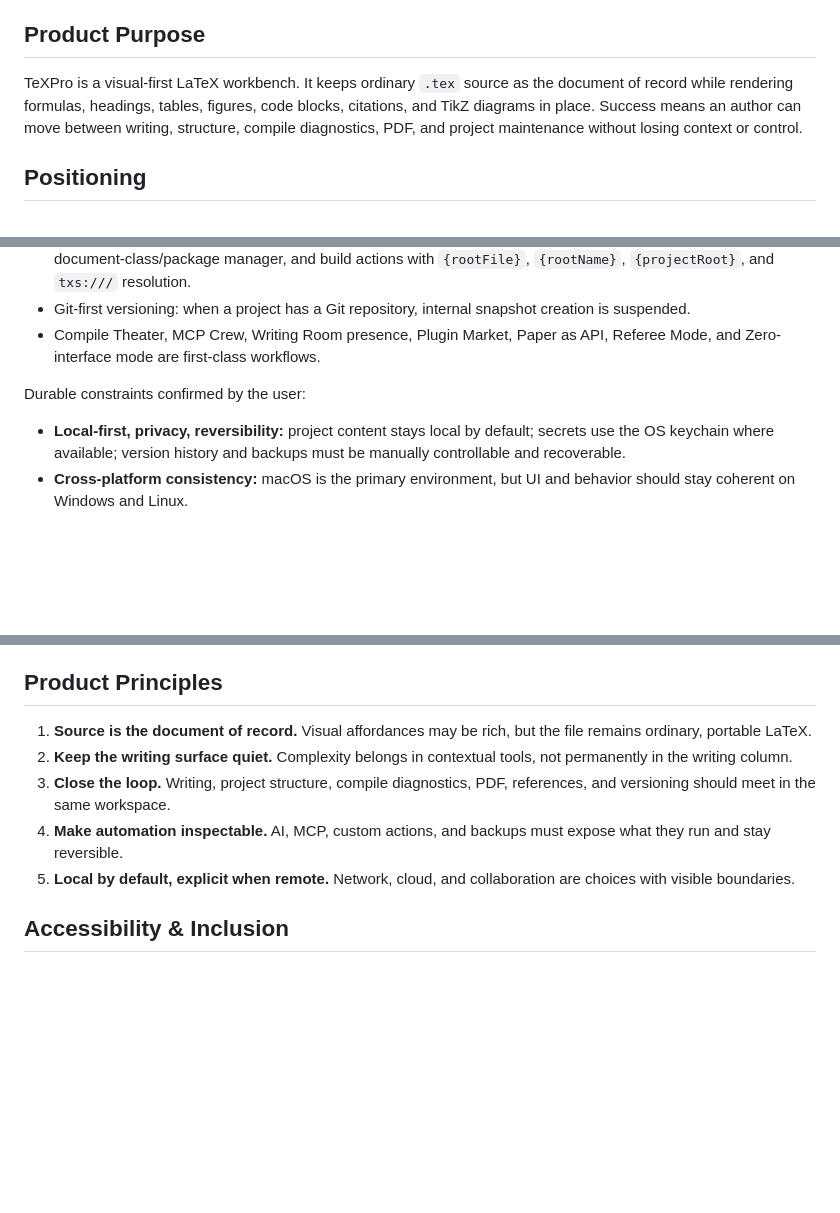
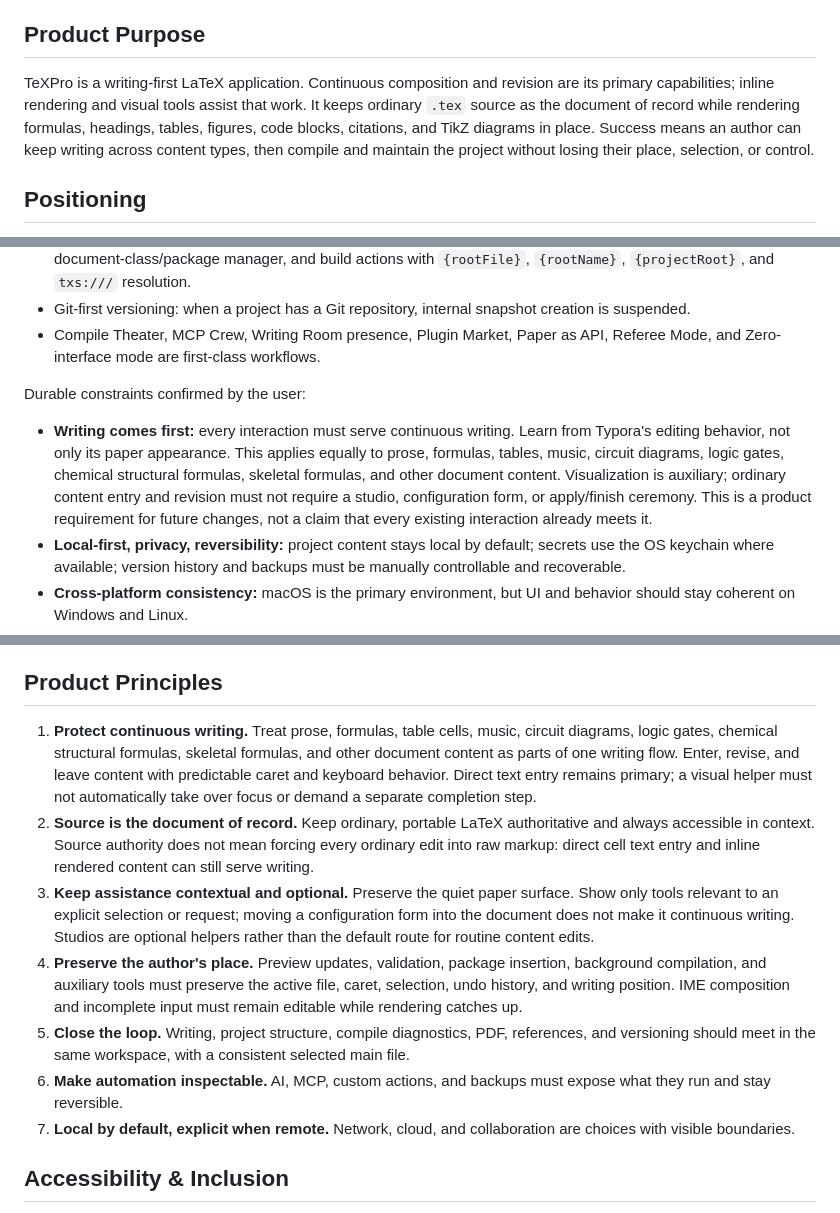
Before and after one commit to lzhbhlrPython/TexStudioPro, a Markdown page: PRODUCT.md, 3 parts joined by grey strips. Rendered like a GitHub page; blank space fills up the shorter version.

Commit message:
docs(product): make continuous writing the primary interaction contract
Treat visualization and studios as optional assistance across music, tables, circuits, logic, and chemistry. Preserve document focus, source, and undo while writing across content types.

```diff
--- a/PRODUCT.md
+++ b/PRODUCT.md
@@ -22,7 +22,7 @@ Their common job is to write and revise real LaTeX source while seeing a faithfu
 
 ## Product Purpose
 
-TeXPro is a visual-first LaTeX workbench. It keeps ordinary `.tex` source as the document of record while rendering formulas, headings, tables, figures, code blocks, citations, and TikZ diagrams in place. Success means an author can move between writing, structure, compile diagnostics, PDF, and project maintenance without losing context or control.
+TeXPro is a writing-first LaTeX application. Continuous composition and revision are its primary capabilities; inline rendering and visual tools assist that work. It keeps ordinary `.tex` source as the document of record while rendering formulas, headings, tables, figures, code blocks, citations, and TikZ diagrams in place. Success means an author can keep writing across content types, then compile and maintain the project without losing their place, selection, or control.
 
 ## Positioning
 
@@ -57,6 +57,7 @@ Confirmed capabilities include:
 
 Durable constraints confirmed by the user:
 
+- **Writing comes first:** every interaction must serve continuous writing. Learn from Typora's editing behavior, not only its paper appearance. This applies equally to prose, formulas, tables, music, circuit diagrams, logic gates, chemical structural formulas, skeletal formulas, and other document content. Visualization is auxiliary; ordinary content entry and revision must not require a studio, configuration form, or apply/finish ceremony. This is a product requirement for future changes, not a claim that every existing interaction already meets it.
 - **Local-first, privacy, reversibility:** project content stays local by default; secrets use the OS keychain where available; version history and backups must be manually controllable and recoverable.
 - **Cross-platform consistency:** macOS is the primary environment, but UI and behavior should stay coherent on Windows and Linux.
 - The application must not depend on a single fixed compile command; completion, macros, and build actions are user-extensible.
@@ -89,11 +90,13 @@ Release builds validate renderer assets before packing and inspect the resulting
 
 ## Product Principles
 
-1. **Source is the document of record.** Visual affordances may be rich, but the file remains ordinary, portable LaTeX.
-2. **Keep the writing surface quiet.** Complexity belongs in contextual tools, not permanently in the writing column.
-3. **Close the loop.** Writing, project structure, compile diagnostics, PDF, references, and versioning should meet in the same workspace.
-4. **Make automation inspectable.** AI, MCP, custom actions, and backups must expose what they run and stay reversible.
-5. **Local by default, explicit when remote.** Network, cloud, and collaboration are choices with visible boundaries.
+1. **Protect continuous writing.** Treat prose, formulas, table cells, music, circuit diagrams, logic gates, chemical structural formulas, skeletal formulas, and other document content as parts of one writing flow. Enter, revise, and leave content with predictable caret and keyboard behavior. Direct text entry remains primary; a visual helper must not automatically take over focus or demand a separate completion step.
+2. **Source is the document of record.** Keep ordinary, portable LaTeX authoritative and always accessible in context. Source authority does not mean forcing every ordinary edit into raw markup: direct cell text entry and inline rendered content can still serve writing.
+3. **Keep assistance contextual and optional.** Preserve the quiet paper surface. Show only tools relevant to an explicit selection or request; moving a configuration form into the document does not make it continuous writing. Studios are optional helpers rather than the default route for routine content edits.
+4. **Preserve the author's place.** Preview updates, validation, package insertion, background compilation, and auxiliary tools must preserve the active file, caret, selection, undo history, and writing position. IME composition and incomplete input must remain editable while rendering catches up.
+5. **Close the loop.** Writing, project structure, compile diagnostics, PDF, references, and versioning should meet in the same workspace, with a consistent selected main file.
+6. **Make automation inspectable.** AI, MCP, custom actions, and backups must expose what they run and stay reversible.
+7. **Local by default, explicit when remote.** Network, cloud, and collaboration are choices with visible boundaries.
 
 ## Accessibility & Inclusion
 
```
